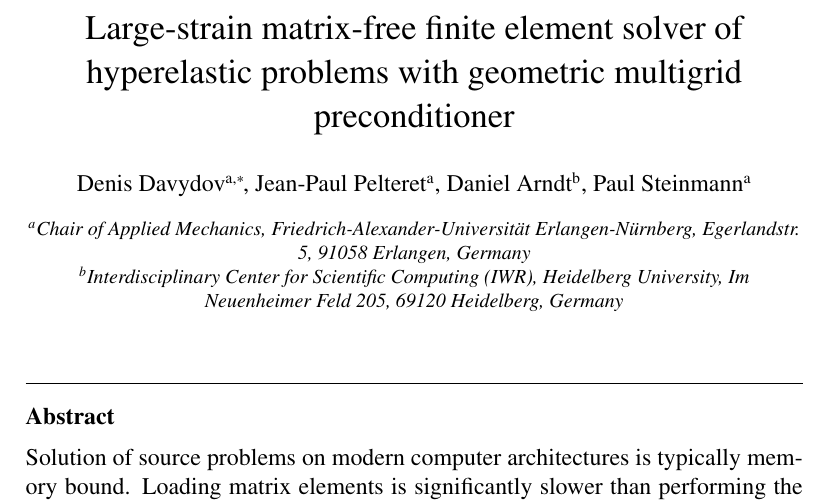
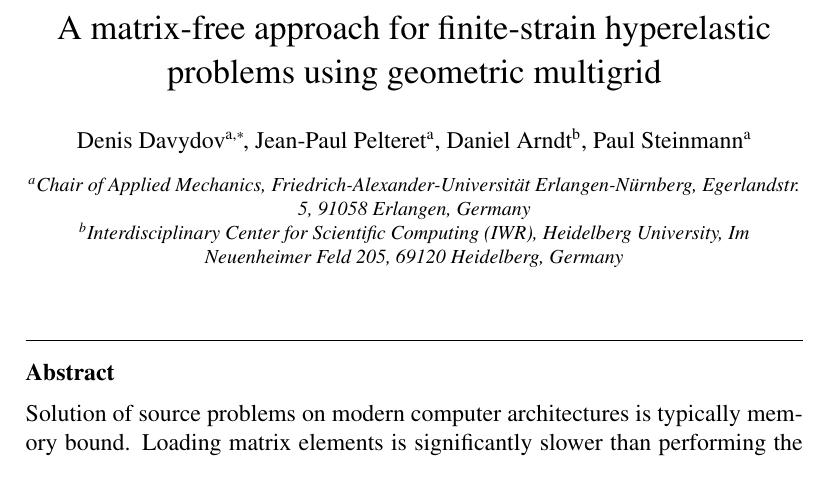
Before and after one commit to davydden/large-strain-matrix-free, a LaTeX paper (doc/large_strain.tex): part of page 1 of 9, cut at the place of the change. Compiled offline with pdfLaTeX.

Commit message:
change title and finite-strain

```diff
--- a/doc/large_strain.tex
+++ b/doc/large_strain.tex
@@ -92,7 +92,7 @@
 
 \begin{frontmatter}
   \title{
-  Large-strain matrix-free finite element solver of hyperelastic problems with geometric multigrid preconditioner
+  A matrix-free approach for finite-strain hyperelastic problems using geometric multigrid
   }
 
   \author[a]{Denis Davydov\corref{cor}}
```
Also changed, not shown: doc/large_strain.tex (2 more changed lines).
